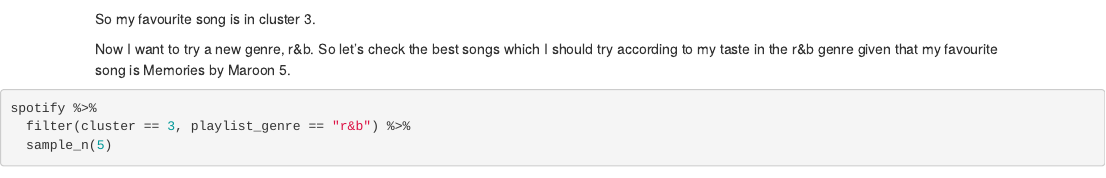
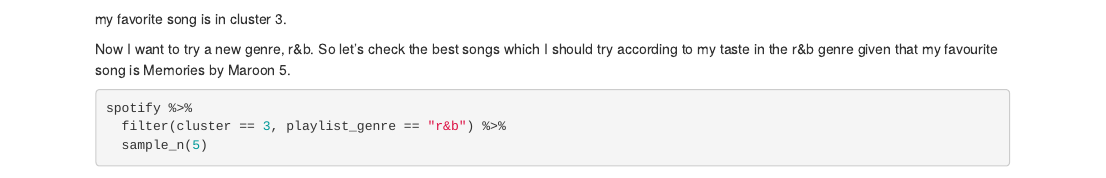
Before and after one commit to nickelworks/song_recommendations_spotify_project, an R Markdown document (nicole_eda_R.Rmd): the page in a window 1100 px wide, from 8330 px down. Rendered offline with R 4.5, knitr and Pandoc, with nearby package versions; some code elsewhere in the file could not run offline.

Commit message:
updating more syntax

````diff
--- a/nicole_eda_R.Rmd
+++ b/nicole_eda_R.Rmd
@@ -365,11 +365,9 @@
   filter(track_name == "Memories - Dillon Francis Remix", track_artist == "Maroon 5")
 ```
 
-So my favourite song is in cluster 3.
+my favorite song is in cluster 3.
 
 Now I want to try a new genre, r&b. So let's check the best songs which I should try according to my taste in the r&b genre given that my favourite song is Memories by Maroon 5.
-
-</div>
 
 ```{r}
 spotify %>%
````
